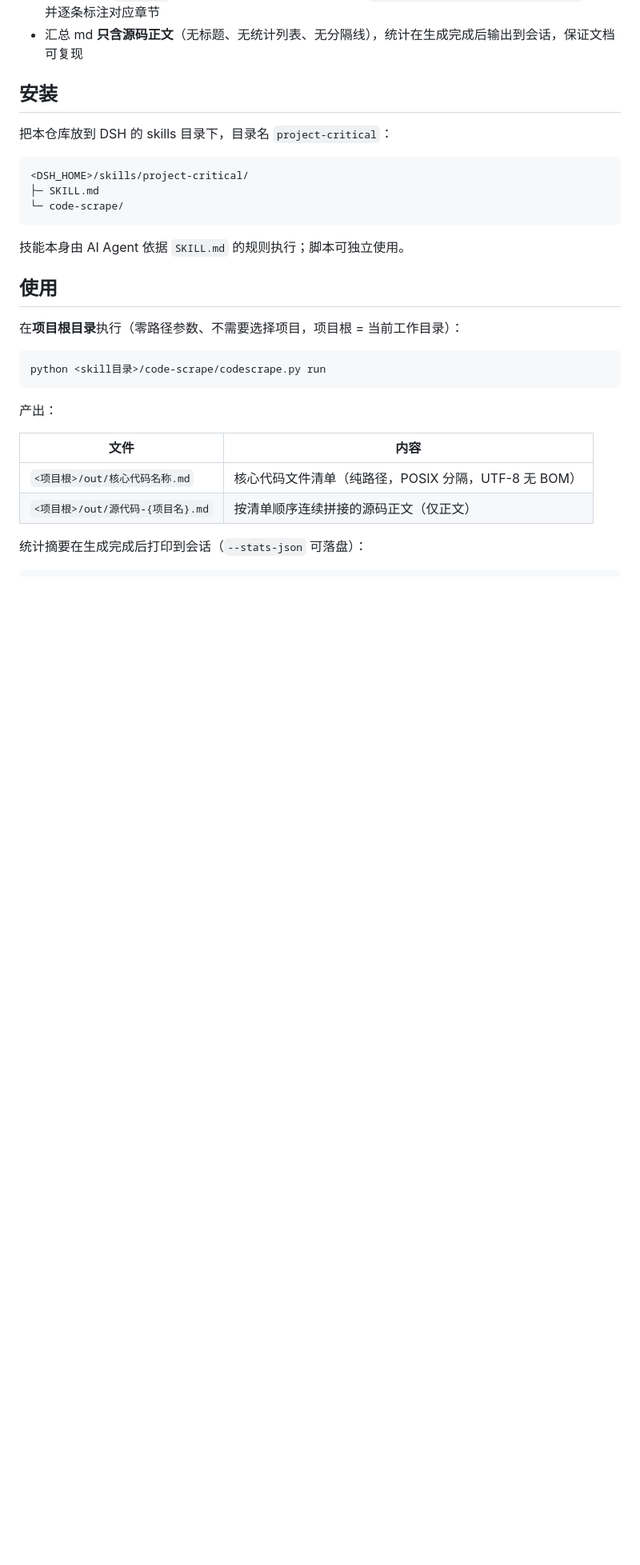
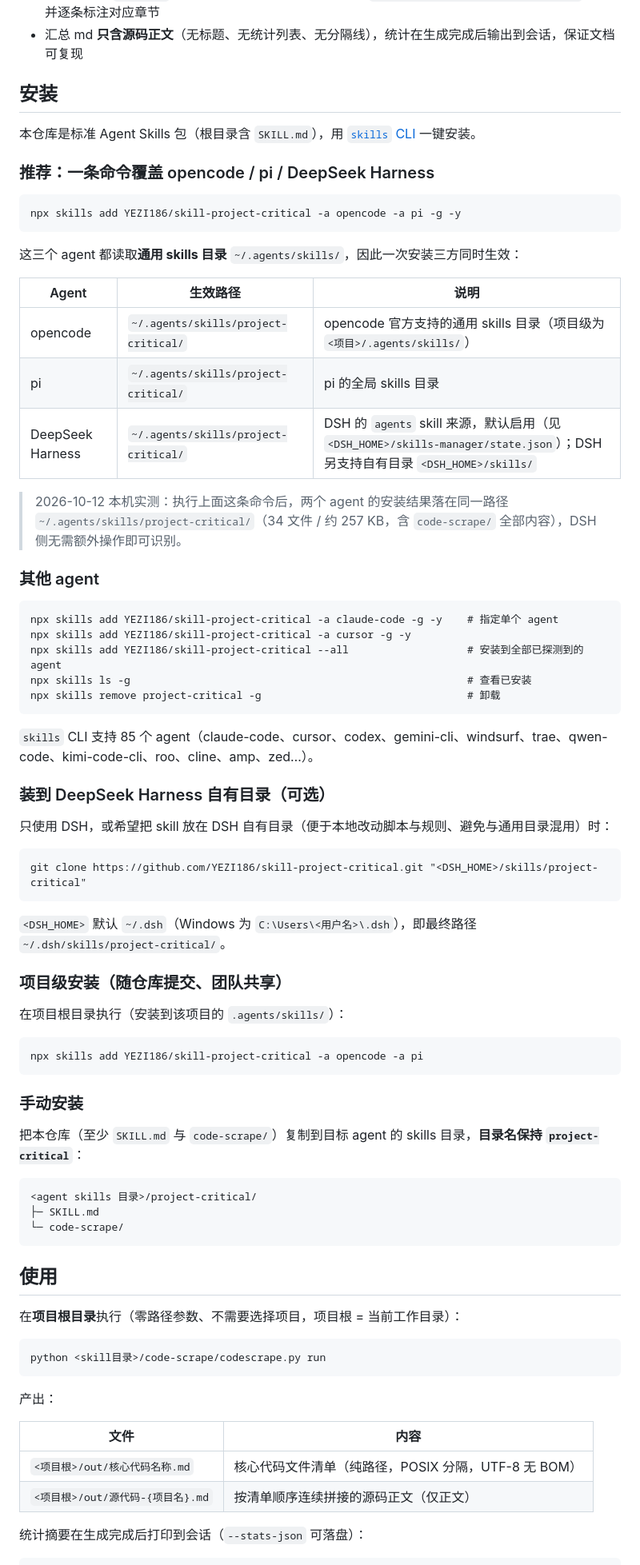
Before and after one commit to YEZI186/skill-project-critical, a Markdown page: README.md, the part around the change. Shown at 80% size. Drawn GitHub-style; blank space fills up the shorter version.

Commit message:
docs: 安装说明——skills CLI 一键安装 opencode / pi / DeepSeek Harness
- 推荐命令：npx skills add YEZI186/skill-project-critical -a opencode -a pi -g -y
- 说明三方共用 ~/.agents/skills（含本机实测结论与 DSH agents 来源依据）
- 补充其他 agent / DSH 自有目录 / 项目级 / 手动安装四种方式

````diff
--- a/README.md
+++ b/README.md
@@ -11,15 +11,63 @@
 
 ## 安装
 
-把本仓库放到 DSH 的 skills 目录下，目录名 `project-critical`：
+本仓库是标准 Agent Skills 包（根目录含 `SKILL.md`），用 [`skills` CLI](https://github.com/vercel-labs/skills) 一键安装。
+
+### 推荐：一条命令覆盖 opencode / pi / DeepSeek Harness
 
 ```
-<DSH_HOME>/skills/project-critical/
+npx skills add YEZI186/skill-project-critical -a opencode -a pi -g -y
+```
+
+这三个 agent 都读取**通用 skills 目录** `~/.agents/skills/`，因此一次安装三方同时生效：
+
+| Agent | 生效路径 | 说明 |
+|---|---|---|
+| opencode | `~/.agents/skills/project-critical/` | opencode 官方支持的通用 skills 目录（项目级为 `<项目>/.agents/skills/`） |
+| pi | `~/.agents/skills/project-critical/` | pi 的全局 skills 目录 |
+| DeepSeek Harness | `~/.agents/skills/project-critical/` | DSH 的 `agents` skill 来源，默认启用（见 `<DSH_HOME>/skills-manager/state.json`）；DSH 另支持自有目录 `<DSH_HOME>/skills/` |
+
+> 2026-10-12 本机实测：执行上面这条命令后，两个 agent 的安装结果落在同一路径 `~/.agents/skills/project-critical/`（34 文件 / 约 257 KB，含 `code-scrape/` 全部内容），DSH 侧无需额外操作即可识别。
+
+### 其他 agent
+
+```
+npx skills add YEZI186/skill-project-critical -a claude-code -g -y    # 指定单个 agent
+npx skills add YEZI186/skill-project-critical -a cursor -g -y
+npx skills add YEZI186/skill-project-critical --all                   # 安装到全部已探测到的 agent
+npx skills ls -g                                                      # 查看已安装
+npx skills remove project-critical -g                                 # 卸载
+```
+
+`skills` CLI 支持 85 个 agent（claude-code、cursor、codex、gemini-cli、windsurf、trae、qwen-code、kimi-code-cli、roo、cline、amp、zed…）。
+
+### 装到 DeepSeek Harness 自有目录（可选）
+
+只使用 DSH，或希望把 skill 放在 DSH 自有目录（便于本地改动脚本与规则、避免与通用目录混用）时：
+
+```
+git clone https://github.com/YEZI186/skill-project-critical.git "<DSH_HOME>/skills/project-critical"
+```
+
+`<DSH_HOME>` 默认 `~/.dsh`（Windows 为 `C:\Users\<用户名>\.dsh`），即最终路径 `~/.dsh/skills/project-critical/`。
+
+### 项目级安装（随仓库提交、团队共享）
+
+在项目根目录执行（安装到该项目的 `.agents/skills/`）：
+
+```
+npx skills add YEZI186/skill-project-critical -a opencode -a pi
+```
+
+### 手动安装
+
+把本仓库（至少 `SKILL.md` 与 `code-scrape/`）复制到目标 agent 的 skills 目录，**目录名保持 `project-critical`**：
+
+```
+<agent skills 目录>/project-critical/
 ├─ SKILL.md
 └─ code-scrape/
 ```
-
-技能本身由 AI Agent 依据 `SKILL.md` 的规则执行；脚本可独立使用。
 
 ## 使用
 
````
